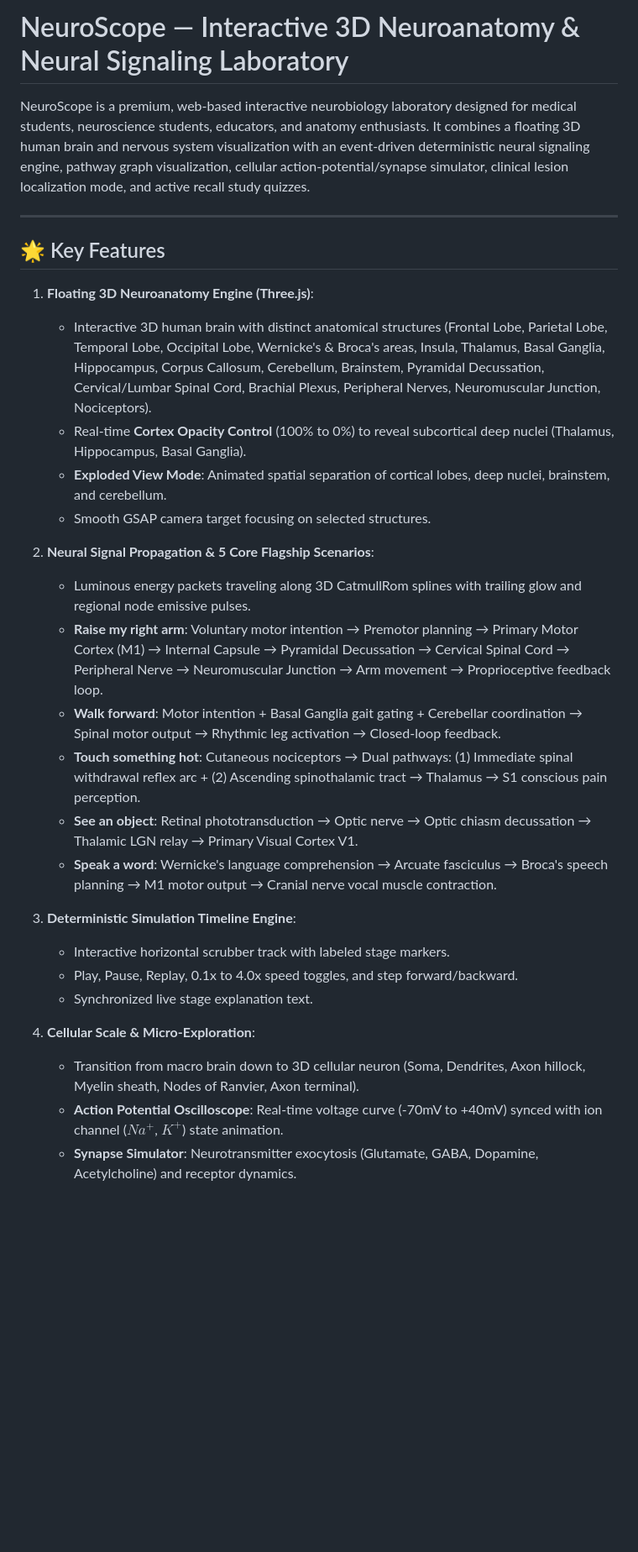
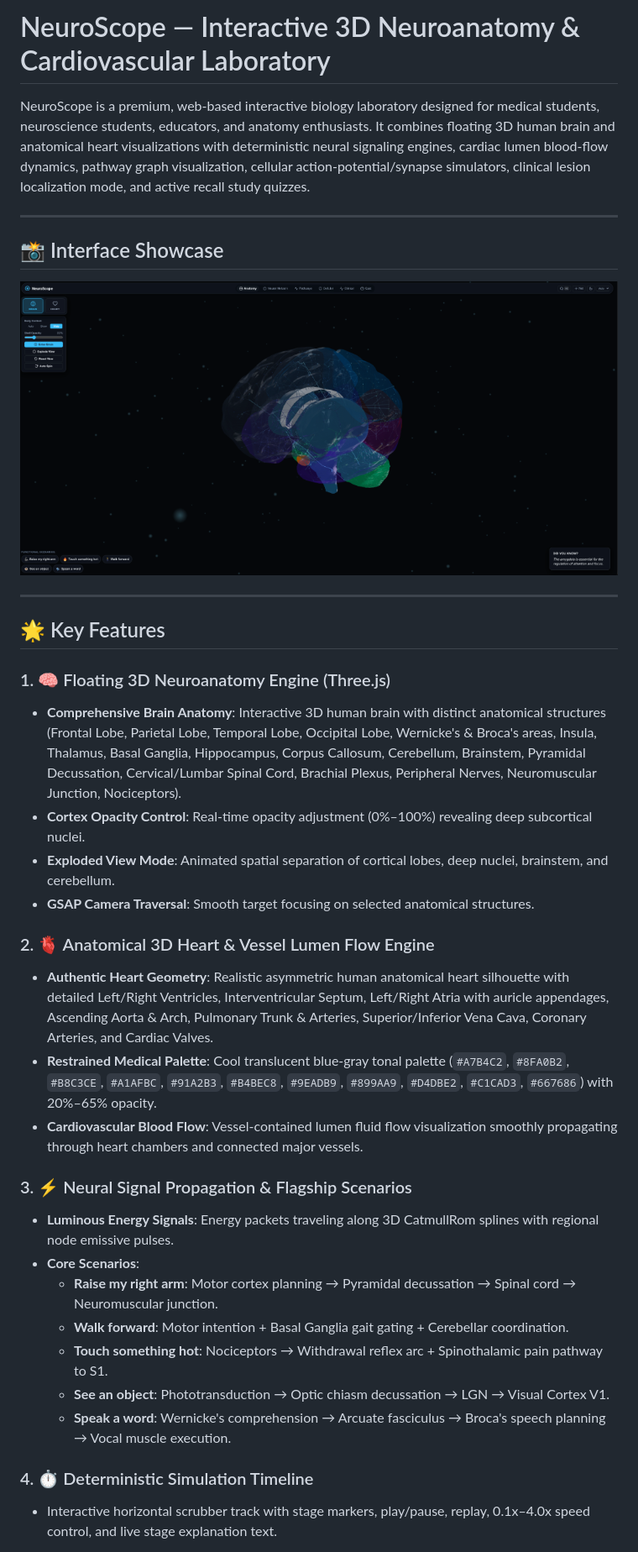
Before and after one commit to VrushankPatel/neuroscope, a Markdown page: README.md, the part around the change printed below. Shown: that part at 84% size. Rendered like a GitHub page; pictures changed too: public/showcase.png (added); blank space fills up the shorter version.

```diff
--- a/README.md
+++ b/README.md
@@ -1,32 +1,37 @@
-# NeuroScope — Interactive 3D Neuroanatomy & Neural Signaling Laboratory
+# NeuroScope — Interactive 3D Neuroanatomy & Cardiovascular Laboratory
 
-NeuroScope is a premium, web-based interactive neurobiology laboratory designed for medical students, neuroscience students, educators, and anatomy enthusiasts. It combines a floating 3D human brain and nervous system visualization with an event-driven deterministic neural signaling engine, pathway graph visualization, cellular action-potential/synapse simulator, clinical lesion localization mode, and active recall study quizzes.
+NeuroScope is a premium, web-based interactive biology laboratory designed for medical students, neuroscience students, educators, and anatomy enthusiasts. It combines floating 3D human brain and anatomical heart visualizations with deterministic neural signaling engines, cardiac lumen blood-flow dynamics, pathway graph visualization, cellular action-potential/synapse simulators, clinical lesion localization mode, and active recall study quizzes.
+
+---
+
+## 📸 Interface Showcase
+
+![NeuroScope Interface](public/showcase.png)
 
 ---
 
 ## 🌟 Key Features
 
-1. **Floating 3D Neuroanatomy Engine (Three.js)**:
-   - Interactive 3D human brain with distinct anatomical structures (Frontal Lobe, Parietal Lobe, Temporal Lobe, Occipital Lobe, Wernicke's & Broca's areas, Insula, Thalamus, Basal Ganglia, Hippocampus, Corpus Callosum, Cerebellum, Brainstem, Pyramidal Decussation, Cervical/Lumbar Spinal Cord, Brachial Plexus, Peripheral Nerves, Neuromuscular Junction, Nociceptors).
-   - Real-time **Cortex Opacity Control** (100% to 0%) to reveal subcortical deep nuclei (Thalamus, Hippocampus, Basal Ganglia).
-   - **Exploded View Mode**: Animated spatial separation of cortical lobes, deep nuclei, brainstem, and cerebellum.
-   - Smooth GSAP camera target focusing on selected structures.
+### 1. 🧠 Floating 3D Neuroanatomy Engine (Three.js)
+- **Comprehensive Brain Anatomy**: Interactive 3D human brain with distinct anatomical structures (Frontal Lobe, Parietal Lobe, Temporal Lobe, Occipital Lobe, Wernicke's & Broca's areas, Insula, Thalamus, Basal Ganglia, Hippocampus, Corpus Callosum, Cerebellum, Brainstem, Pyramidal Decussation, Cervical/Lumbar Spinal Cord, Brachial Plexus, Peripheral Nerves, Neuromuscular Junction, Nociceptors).
+- **Cortex Opacity Control**: Real-time opacity adjustment (0%–100%) revealing deep subcortical nuclei.
+- **Exploded View Mode**: Animated spatial separation of cortical lobes, deep nuclei, brainstem, and cerebellum.
+- **GSAP Camera Traversal**: Smooth target focusing on selected anatomical structures.
 
-2. **Neural Signal Propagation & 5 Core Flagship Scenarios**:
-   - Luminous energy packets traveling along 3D CatmullRom splines with trailing glow and regional node emissive pulses.
-   - **Raise my right arm**: Voluntary motor intention → Premotor planning → Primary Motor Cortex (M1) → Internal Capsule → Pyramidal Decussation → Cervical Spinal Cord → Peripheral Nerve → Neuromuscular Junction → Arm movement → Proprioceptive feedback loop.
-   - **Walk forward**: Motor intention + Basal Ganglia gait gating + Cerebellar coordination → Spinal motor output → Rhythmic leg activation → Closed-loop feedback.
-   - **Touch something hot**: Cutaneous nociceptors → Dual pathways: (1) Immediate spinal withdrawal reflex arc + (2) Ascending spinothalamic tract → Thalamus → S1 conscious pain perception.
-   - **See an object**: Retinal phototransduction → Optic nerve → Optic chiasm decussation → Thalamic LGN relay → Primary Visual Cortex V1.
-   - **Speak a word**: Wernicke's language comprehension → Arcuate fasciculus → Broca's speech planning → M1 motor output → Cranial nerve vocal muscle contraction.
+### 2. 🫀 Anatomical 3D Heart & Vessel Lumen Flow Engine
+- **Authentic Heart Geometry**: Realistic asymmetric human anatomical heart silhouette with detailed Left/Right Ventricles, Interventricular Septum, Left/Right Atria with auricle appendages, Ascending Aorta & Arch, Pulmonary Trunk & Arteries, Superior/Inferior Vena Cava, Coronary Arteries, and Cardiac Valves.
+- **Restrained Medical Palette**: Cool translucent blue-gray tonal palette (`#A7B4C2`, `#8FA0B2`, `#B8C3CE`, `#A1AFBC`, `#91A2B3`, `#B4BEC8`, `#9EADB9`, `#899AA9`, `#D4DBE2`, `#C1CAD3`, `#667686`) with 20%–65% opacity.
+- **Cardiovascular Blood Flow**: Vessel-contained lumen fluid flow visualization smoothly propagating through heart chambers and connected major vessels.
 
-3. **Deterministic Simulation Timeline Engine**:
-   - Interactive horizontal scrubber track with labeled stage markers.
-   - Play, Pause, Replay, 0.1x to 4.0x speed toggles, and step forward/backward.
-   - Synchronized live stage explanation text.
+### 3. ⚡ Neural Signal Propagation & Flagship Scenarios
+- **Luminous Energy Signals**: Energy packets traveling along 3D CatmullRom splines with regional node emissive pulses.
+- **Core Scenarios**:
+  - **Raise my right arm**: Motor cortex planning → Pyramidal decussation → Spinal cord → Neuromuscular junction.
+  - **Walk forward**: Motor intention + Basal Ganglia gait gating + Cerebellar coordination.
+  - **Touch something hot**: Nociceptors → Withdrawal reflex arc + Spinothalamic pain pathway to S1.
+  - **See an object**: Phototransduction → Optic chiasm decussation → LGN → Visual Cortex V1.
+  - **Speak a word**: Wernicke's comprehension → Arcuate fasciculus → Broca's speech planning → Vocal muscle execution.
 
-4. **Cellular Scale & Micro-Exploration**:
-   - Transition from macro brain down to 3D cellular neuron (Soma, Dendrites, Axon hillock, Myelin sheath, Nodes of Ranvier, Axon terminal).
-   - **Action Potential Oscilloscope**: Real-time voltage curve (-70mV to +40mV) synced with ion channel ($Na^+$, $K^+$) state animation.
-   - **Synapse Simulator**: Neurotransmitter exocytosis (Glutamate, GABA, Dopamine, Acetylcholine) and receptor dynamics.
+### 4. ⏱️ Deterministic Simulation Timeline
+- Interactive horizontal scrubber track with stage markers, play/pause, replay, 0.1x–4.0x speed control, and live stage explanation text.
 
```
Also changed, not shown: other parts of README.md (+23 -63 lines), 15 other files.
